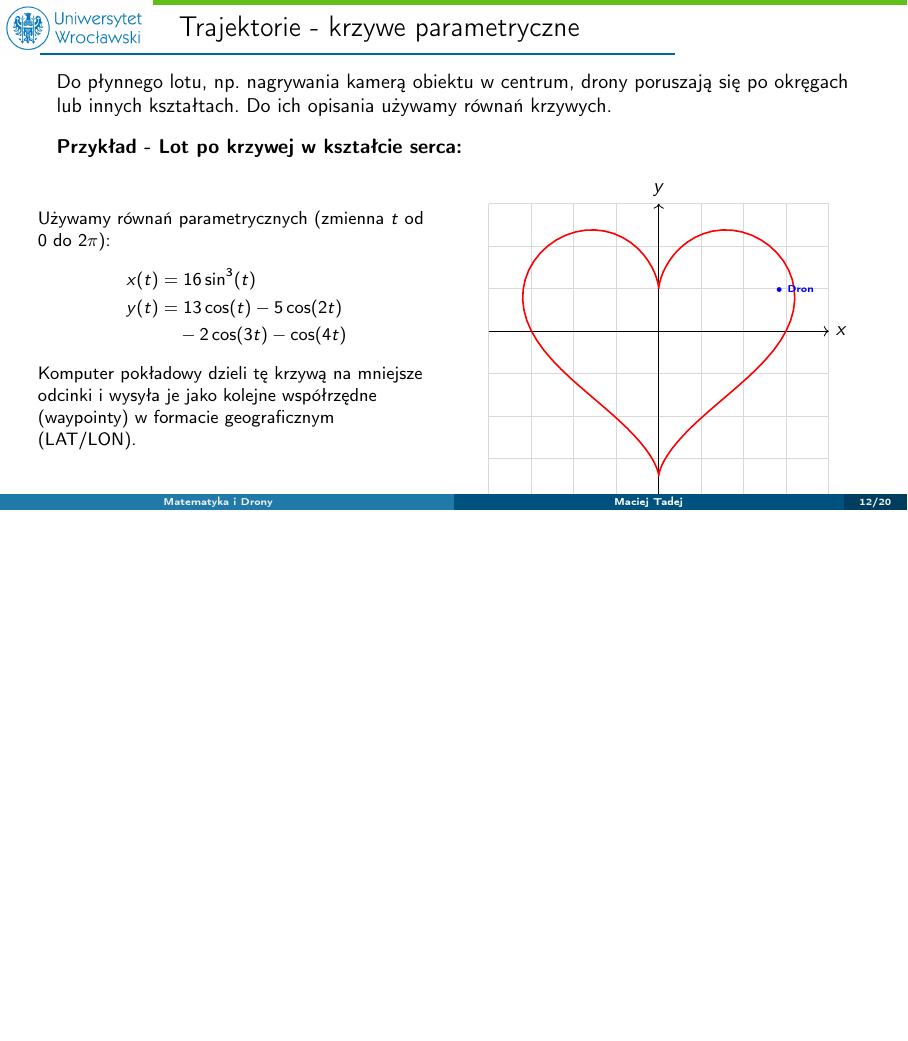
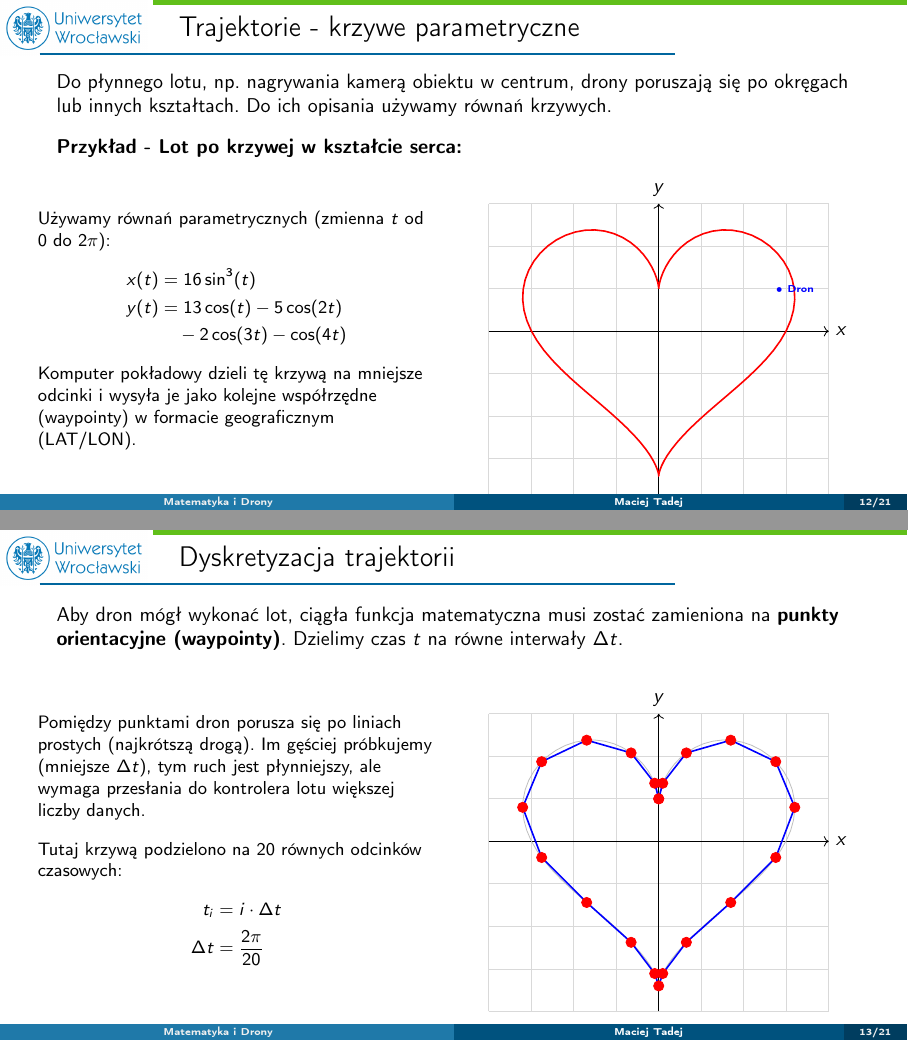
Before and after one commit to tadejow/autonomous-drones-modeling, LaTeX slides (prezentacja/main.tex, which reads prezentacja/sections/03_fizyka.tex): page 12 of 20 before the commit and pages 12 and 13 of 21 after it, the two joined at a grey line, the shorter picture padded with empty space. Compiled offline with pdfLaTeX; a LaTeX package or settings file that is missing is left out.

Commit message:
feat: add trajectory discretization slide with segmented heart plot

```diff
--- a/prezentacja/sections/03_fizyka.tex
+++ b/prezentacja/sections/03_fizyka.tex
@@ -47,3 +47,49 @@
         \end{column}
     \end{columns}
 \end{frame}
+
+\begin{frame}{Dyskretyzacja trajektorii}
+    Aby dron mógł wykonać lot, ciągła funkcja matematyczna musi zostać zamieniona na \textbf{punkty orientacyjne (waypointy)}.
+    Dzielimy czas $t$ na równe interwały $\Delta t$.
+
+    \vspace{0.3cm}
+    \begin{columns}
+        \begin{column}{0.5\textwidth}
+            \small
+            Pomiędzy punktami dron porusza się po liniach prostych (najkrótszą drogą).
+            Im gęściej próbkujemy (mniejsze $\Delta t$), tym ruch jest płynniejszy, ale wymaga przesłania do kontrolera lotu większej liczby danych.
+
+            \vspace{0.3cm}
+            Tutaj krzywą podzielono na 20 równych odcinków czasowych:
+            \begin{align*}
+                t_i &= i \cdot \Delta t \\
+                \Delta t &= \frac{2\pi}{20}
+            \end{align*}
+        \end{column}
+        \begin{column}{0.5\textwidth}
+            \begin{center}
+            \begin{tikzpicture}[scale=0.15]
+                \draw[gray!30, thin, step=5] (-20,-20) grid (20,15);
+                \draw[->] (-20,0) -- (20,0) node[right]{$x$};
+                \draw[->] (0,-20) -- (0,15) node[above]{$y$};
+
+                % Cienka, przezroczysta idealna krzywa w tle
+                \draw[gray!50, thin, domain=0:2*pi, samples=100, variable=\t]
+                    plot ({16*sin(\t r)^3}, {13*cos(\t r) - 5*cos(2*\t r) - 2*cos(3*\t r) - cos(4*\t r)});
+
+                % Segmenty linii - zdyskretyzowana trajektoria
+                \draw[thick, blue, domain=0:2*pi, samples=21, variable=\t]
+                    plot ({16*sin(\t r)^3}, {13*cos(\t r) - 5*cos(2*\t r) - 2*cos(3*\t r) - cos(4*\t r)});
+
+                % Kropki (Waypointy) - wyliczane na podstawie tego samego wzoru
+                \foreach \i in {0, 1, ..., 20} {
+                    \pgfmathsetmacro{\t}{\i * pi / 10}
+                    \pgfmathsetmacro{\x}{16*sin(\t r)^3}
+                    \pgfmathsetmacro{\y}{13*cos(\t r) - 5*cos(2*\t r) - 2*cos(3*\t r) - cos(4*\t r)}
+                    \filldraw[red] (\x, \y) circle (0.6);
+                }
+            \end{tikzpicture}
+            \end{center}
+        \end{column}
+    \end{columns}
+\end{frame}
```
